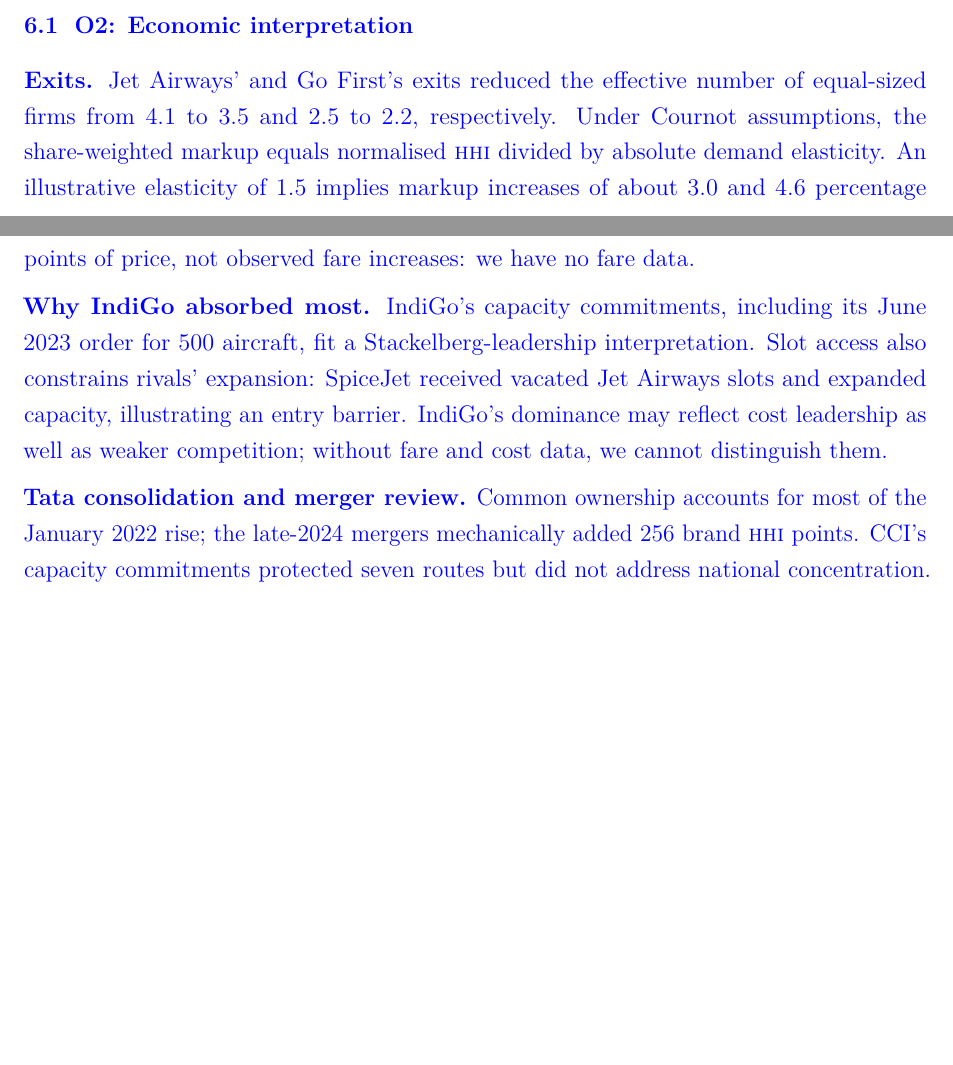
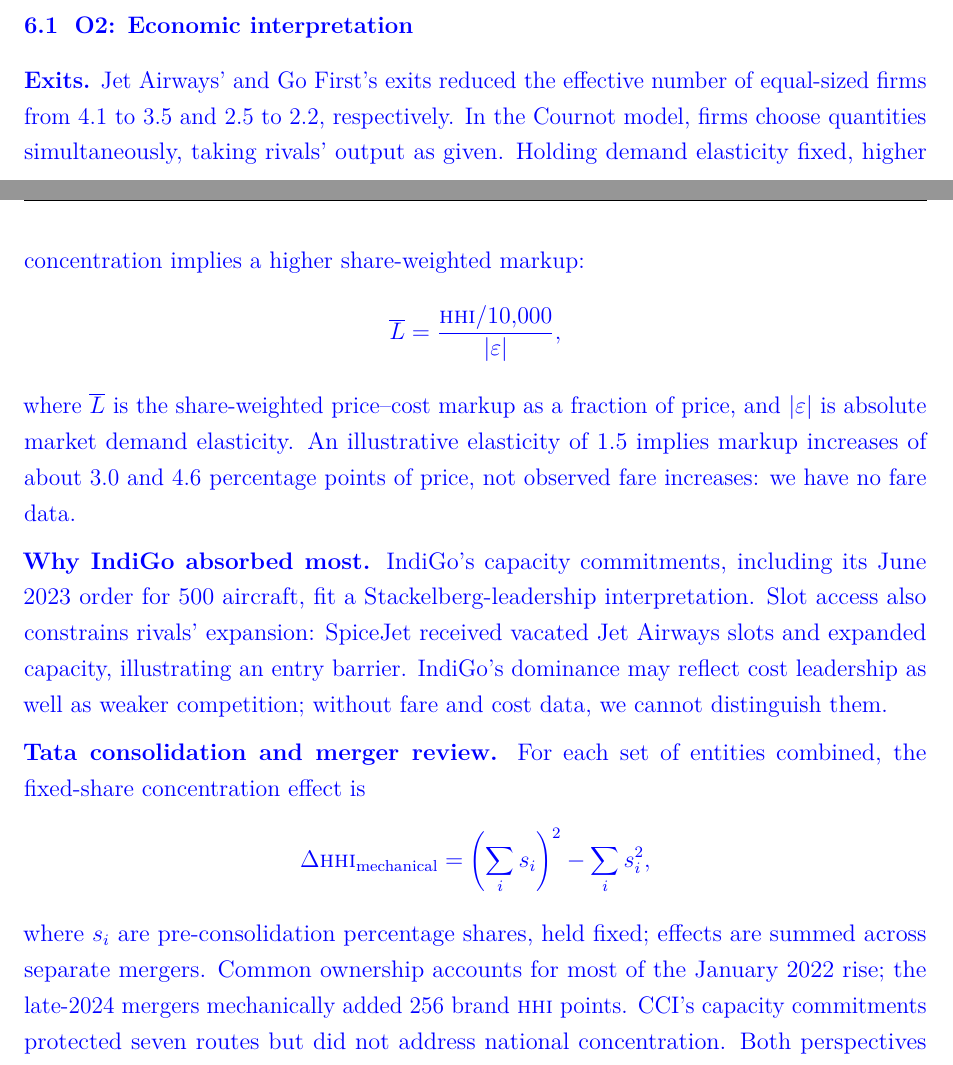
Before and after one commit to Goutham7358/Economics_Assignment3_Template, a LaTeX document (meena.tex): two parts of pages 10 and 11 of 19 before the commit and two parts of pages 10 and 11 of 20 after it, joined at a grey line, cut so that both start at the same text, the shorter picture padded with empty space. Compiled offline with pdfLaTeX.

Commit message:
updated economic interpretation

```diff
--- a/meena.tex
+++ b/meena.tex
@@ -340,11 +340,19 @@
 
 \begin{mycontribution}
 \subsection{O2: Economic interpretation}
-\textbf{Exits.} Jet Airways' and Go First's exits reduced the effective number of equal-sized firms from 4.1 to 3.5 and 2.5 to 2.2, respectively. Under Cournot assumptions, the share-weighted markup equals normalised \HHI{} divided by absolute demand elasticity. An illustrative elasticity of 1.5 implies markup increases of about 3.0 and 4.6 percentage points of price, not observed fare increases: we have no fare data.
+\textbf{Exits.} Jet Airways' and Go First's exits reduced the effective number of equal-sized firms from 4.1 to 3.5 and 2.5 to 2.2, respectively. In the Cournot model, firms choose quantities simultaneously, taking rivals' output as given. Holding demand elasticity fixed, higher concentration implies a higher share-weighted markup:
+\[
+\overline{L} = \frac{\HHI/10{,}000}{|\varepsilon|},
+\]
+where $\overline{L}$ is the share-weighted price--cost markup as a fraction of price, and $|\varepsilon|$ is absolute market demand elasticity. An illustrative elasticity of 1.5 implies markup increases of about 3.0 and 4.6 percentage points of price, not observed fare increases: we have no fare data.
 
 \textbf{Why IndiGo absorbed most.} IndiGo's capacity commitments, including its June 2023 order for 500 aircraft, fit a Stackelberg-leadership interpretation. Slot access also constrains rivals' expansion: SpiceJet received vacated Jet Airways slots and expanded capacity, illustrating an entry barrier. IndiGo's dominance may reflect cost leadership as well as weaker competition; without fare and cost data, we cannot distinguish them.
 
-\textbf{Tata consolidation and merger review.} Common ownership accounts for most of the January 2022 rise; the late-2024 mergers mechanically added 256 brand \HHI{} points. CCI's capacity commitments protected seven routes but did not address national concentration. Both perspectives matter: with two groups carrying about 90\% of passengers, national structure also affects slot access and exposure to single-airline disruption.
+\textbf{Tata consolidation and merger review.} For each set of entities combined, the fixed-share concentration effect is
+\[
+\Delta\HHI_{\text{mechanical}} = \left(\sum_i s_i\right)^2 - \sum_i s_i^2,
+\]
+where $s_i$ are pre-consolidation percentage shares, held fixed; effects are summed across separate mergers. Common ownership accounts for most of the January 2022 rise; the late-2024 mergers mechanically added 256 brand \HHI{} points. CCI's capacity commitments protected seven routes but did not address national concentration. Both perspectives matter: with two groups carrying about 90\% of passengers, national structure also affects slot access and exposure to single-airline disruption.
 
 \subsection{O2: Hypotheses revisited}
 \begin{table}[H]
```
Also changed, not shown: meena.pdf.
